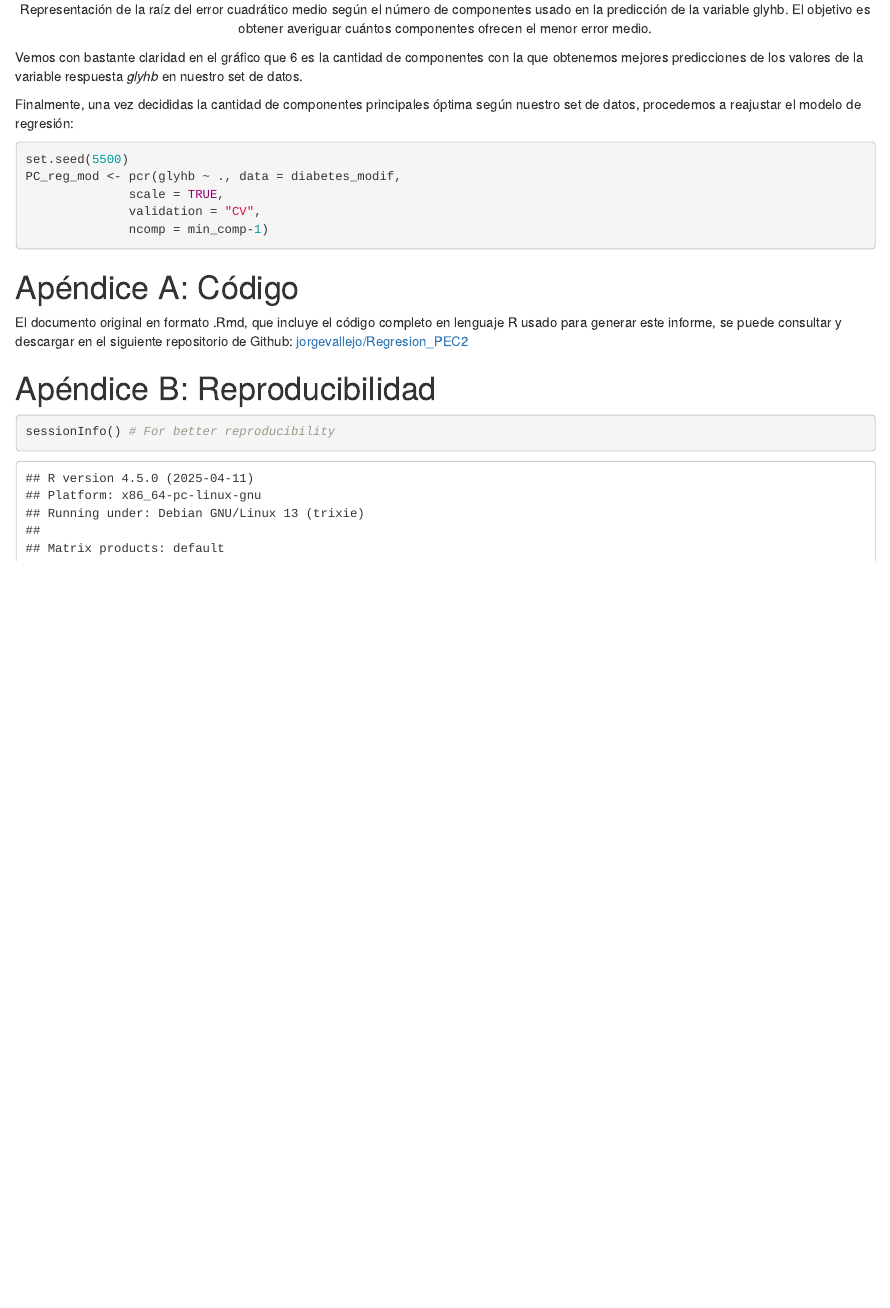
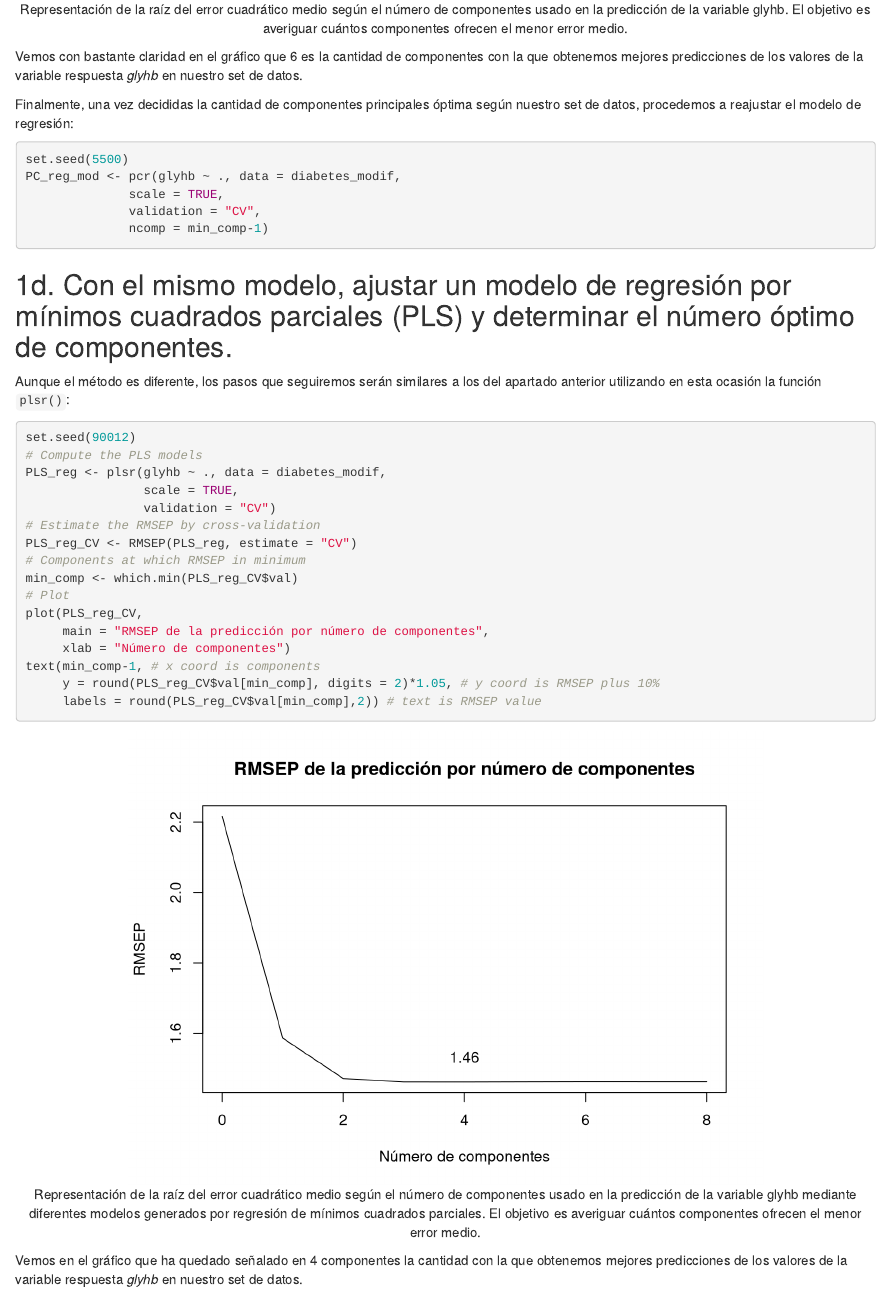
Before and after one commit to jorgevallejo/Regresion_PEC2, an R Markdown document (Regresion_PEC2.Rmd): the page in a window 1100 px wide, from 10110 px down before the commit and from 10150 px down after it, so that both start at the same text. Rendered offline with R 4.5, knitr and Pandoc, with nearby package versions.

Commit message:
Solve exercise 1d

````diff
--- a/Regresion_PEC2.Rmd
+++ b/Regresion_PEC2.Rmd
@@ -268,6 +268,32 @@ PC_reg_mod <- pcr(glyhb ~ ., data = diabetes_modif,
 
 
 
+## 1d. Con el mismo modelo, ajustar un modelo de regresión por mínimos cuadrados parciales (PLS) y determinar el número óptimo de componentes.
+
+Aunque el método es diferente, los pasos que seguiremos serán similares a los del apartado anterior utilizando en esta ocasión la función `plsr()`:
+```{r, fig.cap="Representación de la raíz del error cuadrático medio según el número de componentes usado en la predicción de la variable glyhb mediante diferentes modelos generados por regresión de mínimos cuadrados parciales. El objetivo es averiguar cuántos componentes ofrecen el menor error medio."}
+set.seed(90012)
+# Compute the PLS models
+PLS_reg <- plsr(glyhb ~ ., data = diabetes_modif,
+                scale = TRUE,
+                validation = "CV")
+# Estimate the RMSEP by cross-validation
+PLS_reg_CV <- RMSEP(PLS_reg, estimate = "CV")
+# Components at which RMSEP in minimum
+min_comp <- which.min(PLS_reg_CV$val)
+# Plot
+plot(PLS_reg_CV,
+     main = "RMSEP de la predicción por número de componentes",
+     xlab = "Número de componentes")
+text(min_comp-1, # x coord is components
+     y = round(PLS_reg_CV$val[min_comp], digits = 2)*1.05, # y coord is RMSEP plus 10%
+     labels = round(PLS_reg_CV$val[min_comp],2)) # text is RMSEP value
+```
+
+Vemos en el gráfico que ha quedado señalado en `r min_comp-1` componentes la cantidad con la que obtenemos mejores predicciones de los valores de la variable respuesta _glyhb_ en nuestro set de datos.
+
+
+
 
 
 # Apéndice A: Código
````
Also changed, not shown: results/Regresion_PEC2.html, Regresion_PEC2.Rmd (2 more changed lines).
